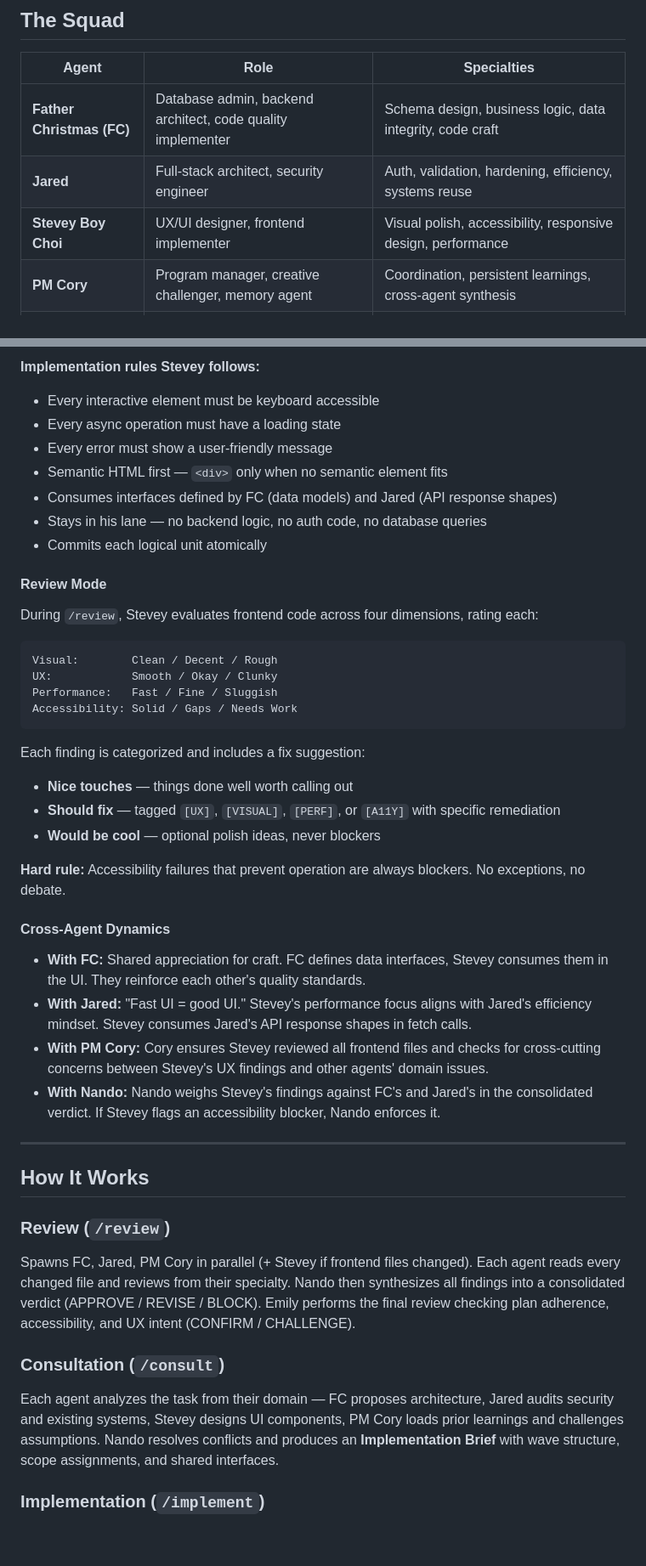
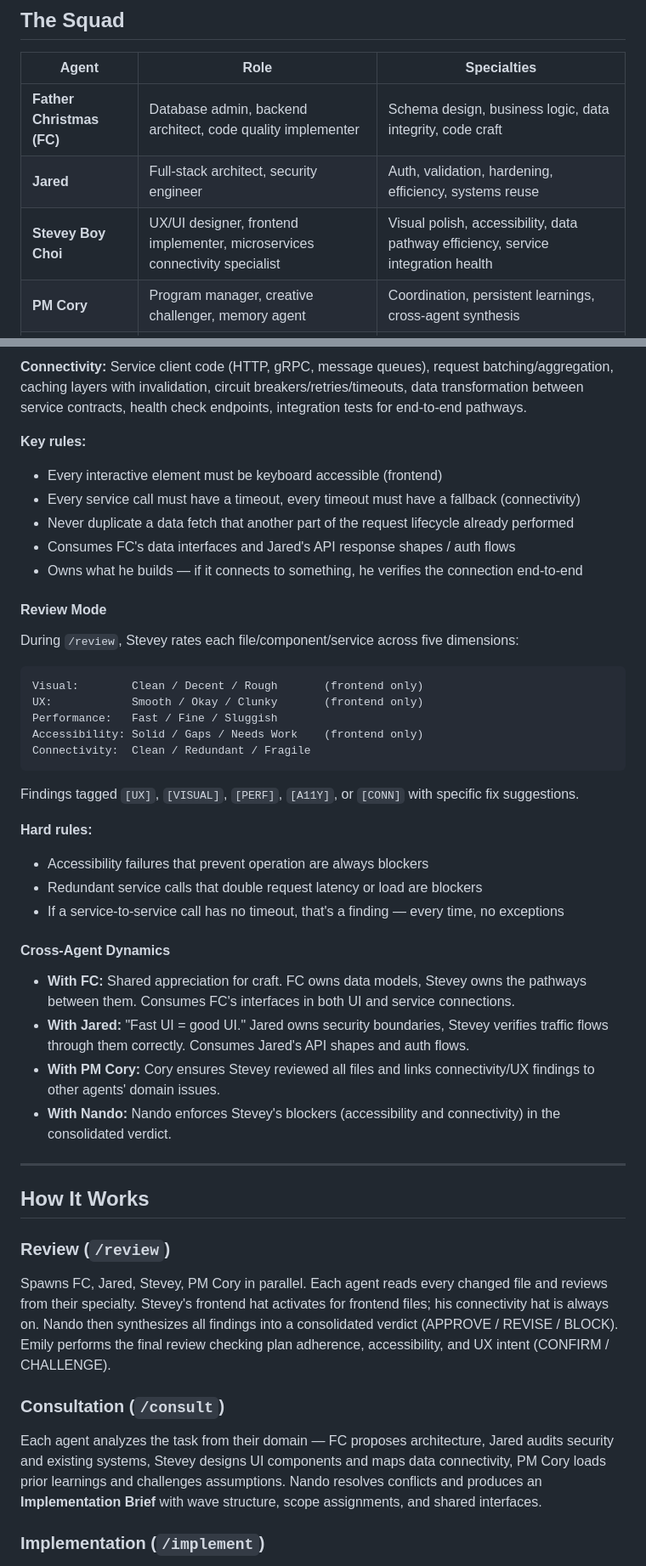
Before and after one commit to Corye-CIC/Review_Squad, a Markdown page: README.md, 2 parts joined by grey strips. Shown at 85% size. GitHub-like rendering; blank space fills up the shorter version.

````diff
--- a/README.md
+++ b/README.md
@@ -8,7 +8,7 @@ A 6-agent review and development squad for [Claude Code](https://claude.com/clau
 |-------|------|-------------|
 | **Father Christmas (FC)** | Database admin, backend architect, code quality implementer | Schema design, business logic, data integrity, code craft |
 | **Jared** | Full-stack architect, security engineer | Auth, validation, hardening, efficiency, systems reuse |
-| **Stevey Boy Choi** | UX/UI designer, frontend implementer | Visual polish, accessibility, responsive design, performance |
+| **Stevey Boy Choi** | UX/UI designer, frontend implementer, microservices connectivity specialist | Visual polish, accessibility, data pathway efficiency, service integration health |
 | **PM Cory** | Program manager, creative challenger, memory agent | Coordination, persistent learnings, cross-agent synthesis |
 | **Nando** | Lead architect, squad director | Conflict resolution, implementation briefs, final technical verdict |
 | **Emily** | Product manager, final reviewer | Requirements, plan adherence, accessibility compliance, UX intent |
@@ -77,47 +78,48 @@ During `/implement`, Stevey writes frontend code within his defined domain:
 
-**Implementation rules Stevey follows:**
-- Every interactive element must be keyboard accessible
-- Every async operation must have a loading state
-- Every error must show a user-friendly message
-- Semantic HTML first — `<div>` only when no semantic element fits
-- Consumes interfaces defined by FC (data models) and Jared (API response shapes)
-- Stays in his lane — no backend logic, no auth code, no database queries
-- Commits each logical unit atomically
+**Connectivity:** Service client code (HTTP, gRPC, message queues), request batching/aggregation, caching layers with invalidation, circuit breakers/retries/timeouts, data transformation between service contracts, health check endpoints, integration tests for end-to-end pathways.
+
+**Key rules:**
+- Every interactive element must be keyboard accessible (frontend)
+- Every service call must have a timeout, every timeout must have a fallback (connectivity)
+- Never duplicate a data fetch that another part of the request lifecycle already performed
+- Consumes FC's data interfaces and Jared's API response shapes / auth flows
+- Owns what he builds — if it connects to something, he verifies the connection end-to-end
 
 #### Review Mode
 
-During `/review`, Stevey evaluates frontend code across four dimensions, rating each:
+During `/review`, Stevey rates each file/component/service across five dimensions:
 
 ```
-Visual:        Clean / Decent / Rough
-UX:            Smooth / Okay / Clunky
+Visual:        Clean / Decent / Rough       (frontend only)
+UX:            Smooth / Okay / Clunky       (frontend only)
 Performance:   Fast / Fine / Sluggish
-Accessibility: Solid / Gaps / Needs Work
+Accessibility: Solid / Gaps / Needs Work    (frontend only)
+Connectivity:  Clean / Redundant / Fragile
 ```
 
-Each finding is categorized and includes a fix suggestion:
-- **Nice touches** — things done well worth calling out
-- **Should fix** — tagged `[UX]`, `[VISUAL]`, `[PERF]`, or `[A11Y]` with specific remediation
-- **Would be cool** — optional polish ideas, never blockers
+Findings tagged `[UX]`, `[VISUAL]`, `[PERF]`, `[A11Y]`, or `[CONN]` with specific fix suggestions.
 
-**Hard rule:** Accessibility failures that prevent operation are always blockers. No exceptions, no debate.
+**Hard rules:**
+- Accessibility failures that prevent operation are always blockers
+- Redundant service calls that double request latency or load are blockers
+- If a service-to-service call has no timeout, that's a finding — every time, no exceptions
 
 #### Cross-Agent Dynamics
 
-- **With FC:** Shared appreciation for craft. FC defines data interfaces, Stevey consumes them in the UI. They reinforce each other's quality standards.
-- **With Jared:** "Fast UI = good UI." Stevey's performance focus aligns with Jared's efficiency mindset. Stevey consumes Jared's API response shapes in fetch calls.
-- **With PM Cory:** Cory ensures Stevey reviewed all frontend files and checks for cross-cutting concerns between Stevey's UX findings and other agents' domain issues.
-- **With Nando:** Nando weighs Stevey's findings against FC's and Jared's in the consolidated verdict. If Stevey flags an accessibility blocker, Nando enforces it.
+- **With FC:** Shared appreciation for craft. FC owns data models, Stevey owns the pathways between them. Consumes FC's interfaces in both UI and service connections.
+- **With Jared:** "Fast UI = good UI." Jared owns security boundaries, Stevey verifies traffic flows through them correctly. Consumes Jared's API shapes and auth flows.
+- **With PM Cory:** Cory ensures Stevey reviewed all files and links connectivity/UX findings to other agents' domain issues.
+- **With Nando:** Nando enforces Stevey's blockers (accessibility and connectivity) in the consolidated verdict.
 
 ---
 
 ## How It Works
 
 ### Review (`/review`)
-Spawns FC, Jared, PM Cory in parallel (+ Stevey if frontend files changed). Each agent reads every changed file and reviews from their specialty. Nando then synthesizes all findings into a consolidated verdict (APPROVE / REVISE / BLOCK). Emily performs the final review checking plan adherence, accessibility, and UX intent (CONFIRM / CHALLENGE).
+Spawns FC, Jared, Stevey, PM Cory in parallel. Each agent reads every changed file and reviews from their specialty. Stevey's frontend hat activates for frontend files; his connectivity hat is always on. Nando then synthesizes all findings into a consolidated verdict (APPROVE / REVISE / BLOCK). Emily performs the final review checking plan adherence, accessibility, and UX intent (CONFIRM / CHALLENGE).
 
 ### Consultation (`/consult`)
-Each agent analyzes the task from their domain — FC proposes architecture, Jared audits security and existing systems, Stevey designs UI components, PM Cory loads prior learnings and challenges assumptions. Nando resolves conflicts and produces an **Implementation Brief** with wave structure, scope assignments, and shared interfaces.
+Each agent analyzes the task from their domain — FC proposes architecture, Jared audits security and existing systems, Stevey designs UI components and maps data connectivity, PM Cory loads prior learnings and challenges assumptions. Nando resolves conflicts and produces an **Implementation Brief** with wave structure, scope assignments, and shared interfaces.
 
 ### Implementation (`/implement`)
 Agents execute the brief in waves. Wave 1 builds foundations (data models, auth, shared types). Wave 2 runs in parallel once interfaces are defined. PM Cory coordinates, tracks progress, and resolves file conflicts. Nando spot-checks integration.
````
Also changed, not shown: other parts of README.md (+27 -26 lines).
